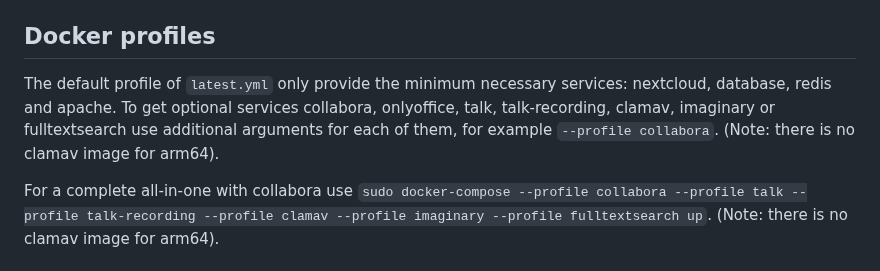
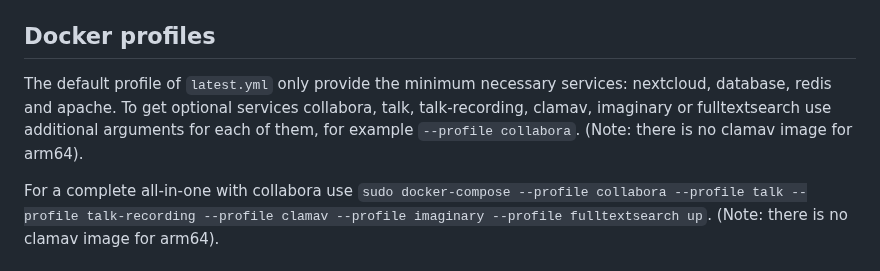
Before and after one commit to nextcloud/all-in-one, a Markdown page: manual-install/readme.md, the part around the change. Drawn GitHub-style.

Commit message:
typo
Signed-off-by: Simon L <szaimen@e.mail.de>

```diff
--- a/manual-install/readme.md
+++ b/manual-install/readme.md
@@ -28,7 +28,7 @@ Now copy the provided yaml file to a compose.yaml file by running `cp latest.yml
 Now you should be ready to go with `sudo docker-compose up`.
 
 ## Docker profiles
-The default profile of `latest.yml` only provide the minimum necessary services: nextcloud, database, redis and apache. To get optional services collabora, onlyoffice, talk, talk-recording, clamav, imaginary or fulltextsearch use additional arguments for each of them, for example `--profile collabora`. (Note: there is no clamav image for arm64).
+The default profile of `latest.yml` only provide the minimum necessary services: nextcloud, database, redis and apache. To get optional services collabora, talk, talk-recording, clamav, imaginary or fulltextsearch use additional arguments for each of them, for example `--profile collabora`. (Note: there is no clamav image for arm64).
 
 For a complete all-in-one with collabora use `sudo docker-compose --profile collabora --profile talk --profile talk-recording --profile clamav --profile imaginary --profile fulltextsearch up`. (Note: there is no clamav image for arm64).
 
```
